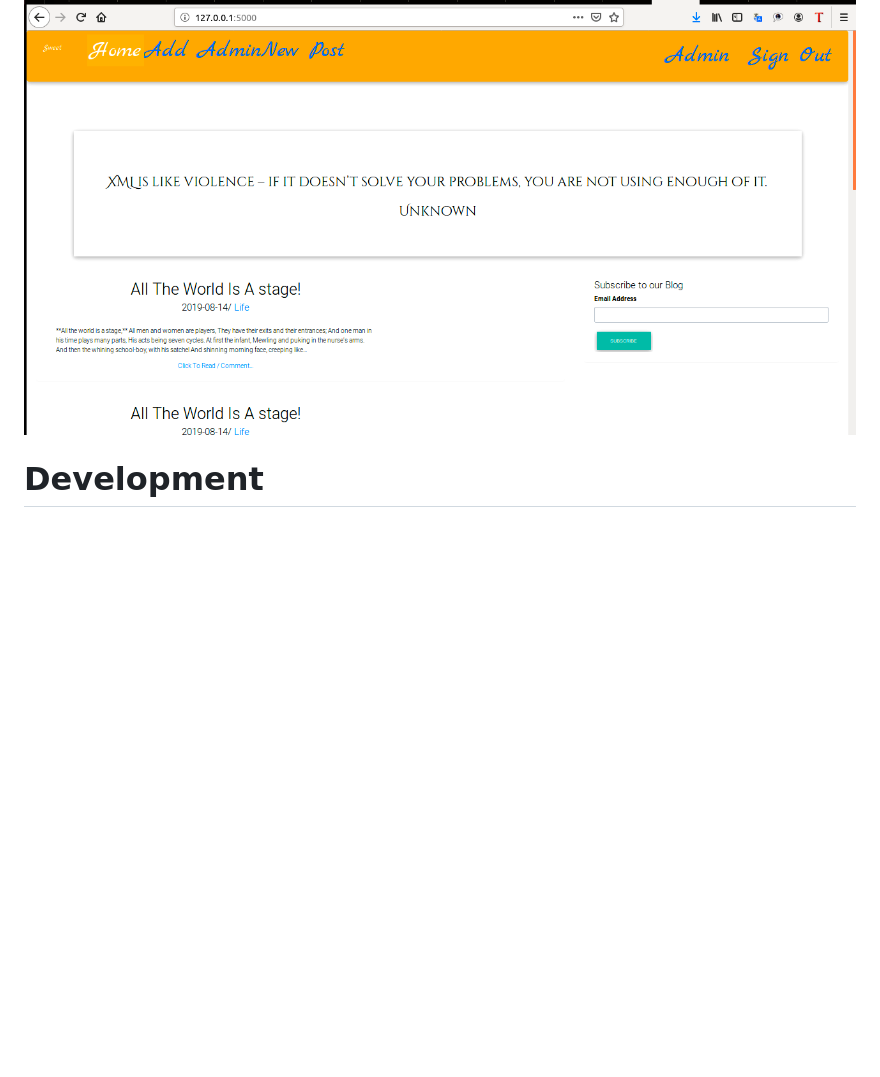
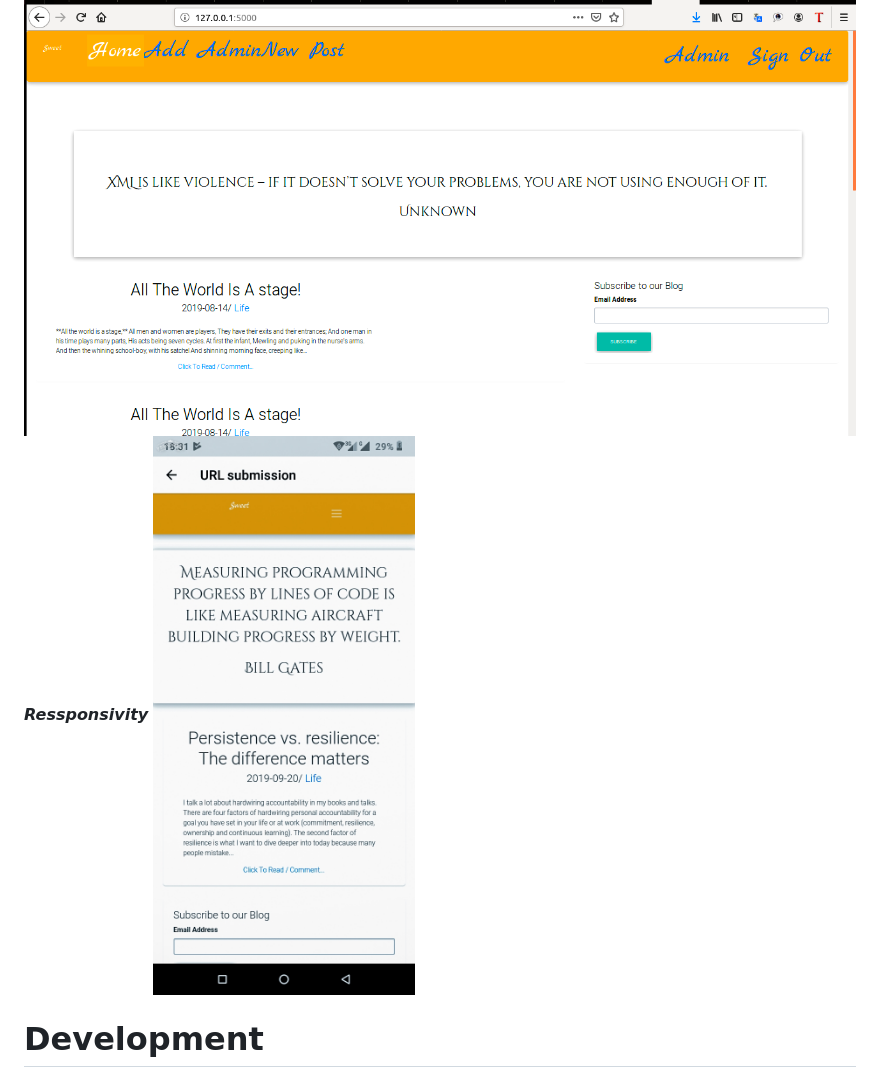
Before and after one commit to JOFLIX/stunning-enigma, a Markdown page: README.md, the part around the change. Rendered like a GitHub page; pictures changed too: static/responsive.jpg (added); blank space fills up the shorter version.

Commit message:
corrected the database issue and checked on the readme, all documented on readme

```diff
--- a/README.md
+++ b/README.md
@@ -20,6 +20,9 @@ Joflix Ooko
   # Demo of a working page
 
   <img src="static/automatic.png">
+
+  ***Ressponsivity***
+  <img src="static/responsive.jpg">
 
  # Development
 
```
